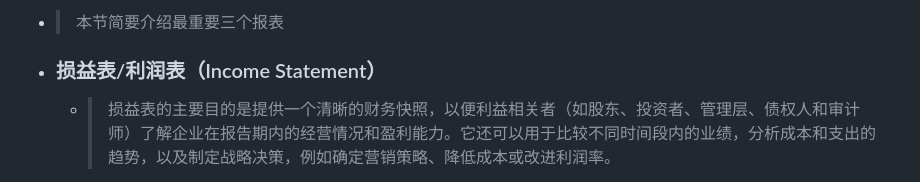
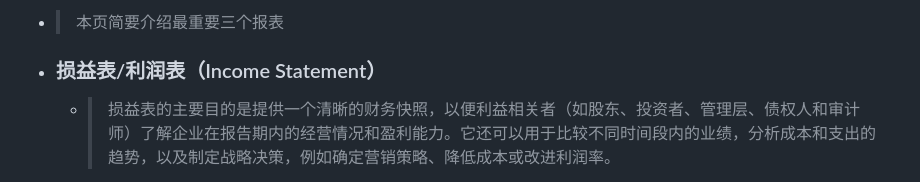
Before and after one commit to xuanhuai-lab/logseq-xlab, a Markdown page: pages/财务报表.md, the part around the change printed below. Rendered like a GitHub page.

```diff
--- a/pages/财务报表.md
+++ b/pages/财务报表.md
@@ -1,4 +1,4 @@
-- >本节简要介绍最重要三个报表
+- >本页简要介绍最重要三个报表
 - ### 损益表/利润表（Income Statement）
 	- >损益表的主要目的是提供一个清晰的财务快照，以便利益相关者（如股东、投资者、管理层、债权人和审计师）了解企业在报告期内的经营情况和盈利能力。它还可以用于比较不同时间段内的业绩，分析成本和支出的趋势，以及制定战略决策，例如确定营销策略、降低成本或改进利润率。
 	- 总收入（Total Revenue）
```
Also changed, not shown: other parts of pages/财务报表.md (+5 -0 lines), pages/README.md (+2 -7 lines).
